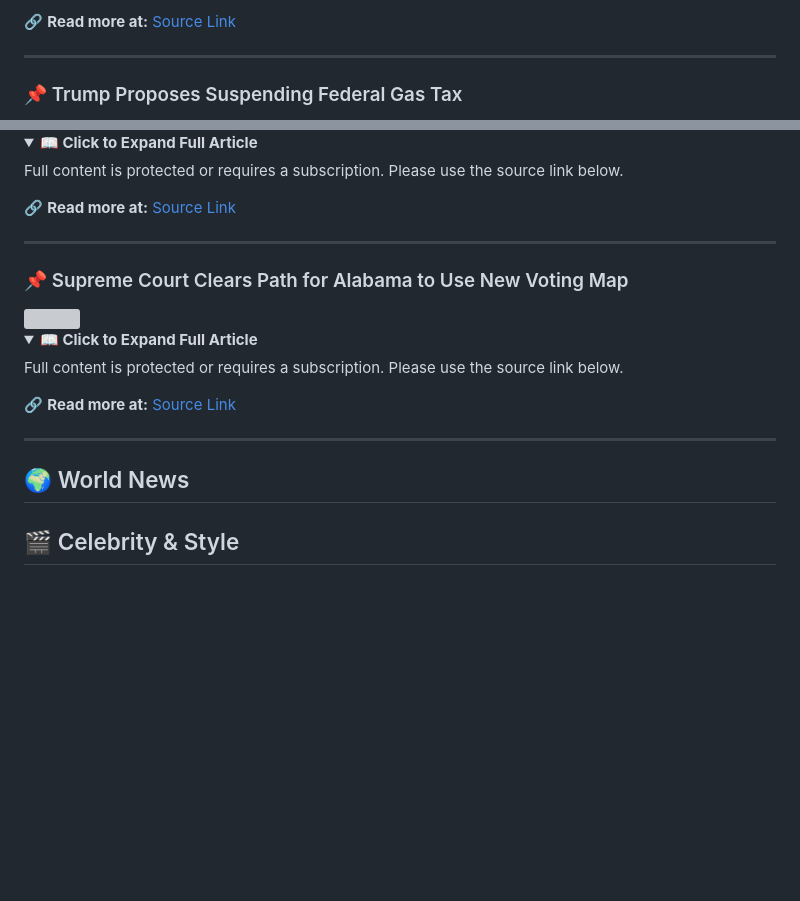
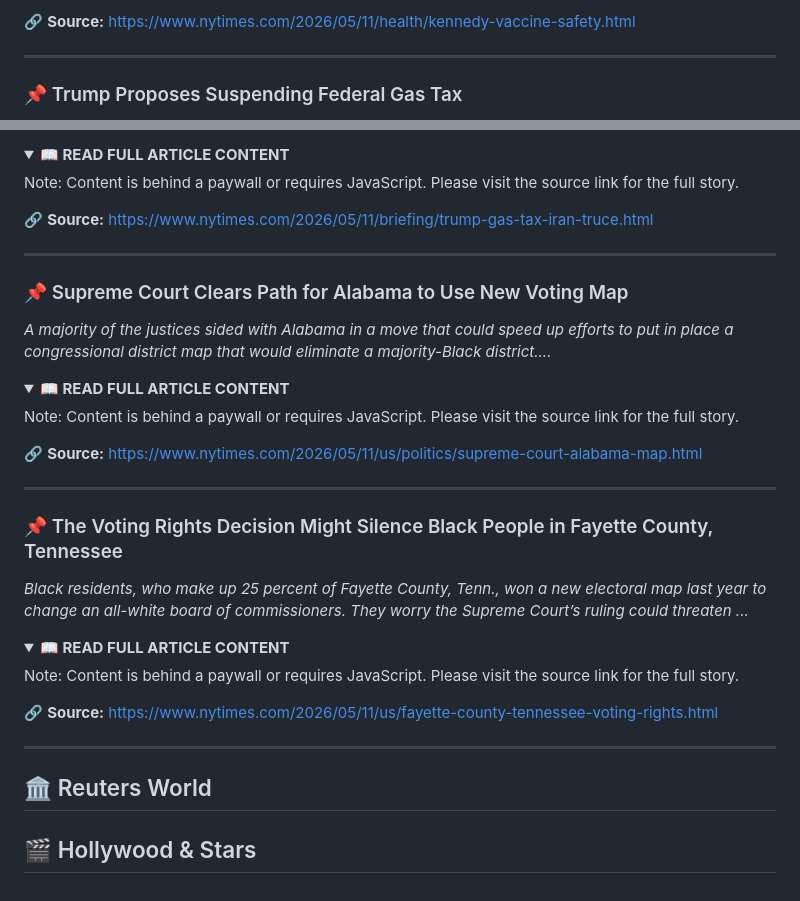
Before and after one commit to mojtabatavousi136-del/Global-News-Magazine, a Markdown page: README.md, 2 parts joined by grey strips. Drawn GitHub-style; folded sections open; blank space fills up the shorter version; grey boxes are pictures that could not be loaded.

Commit message:
Update magazine content: Tue May 12 04:00:36 UTC 2026

```diff
--- a/README.md
+++ b/README.md
@@ -85,5 +87,5 @@ Full content is protected or requires a subscription. Please use the source link
 
-🔗 **Read more at:** [Source Link](https://www.nytimes.com/2026/05/11/health/kennedy-vaccine-safety.html)
+🔗 **Source:** [https://www.nytimes.com/2026/05/11/health/kennedy-vaccine-safety.html](https://www.nytimes.com/2026/05/11/health/kennedy-vaccine-safety.html)
 
 </details>
 
@@ -94,29 +96,43 @@ Full content is protected or requires a subscription. Please use the source link
 
 <details>
-<summary><b>📖 Click to Expand Full Article</b></summary>
+<summary><b>📖 READ FULL ARTICLE CONTENT</b></summary>
 
-Full content is protected or requires a subscription. Please use the source link below.
+Note: Content is behind a paywall or requires JavaScript. Please visit the source link for the full story.
 
-🔗 **Read more at:** [Source Link](https://www.nytimes.com/2026/05/11/briefing/trump-gas-tax-iran-truce.html)
+🔗 **Source:** [https://www.nytimes.com/2026/05/11/briefing/trump-gas-tax-iran-truce.html](https://www.nytimes.com/2026/05/11/briefing/trump-gas-tax-iran-truce.html)
 
 </details>
 
 ---
 
 ### 📌 Supreme Court Clears Path for Alabama to Use New Voting Map
-<img src="https://static01.nyt.com/images/2026/05/11/multimedia/11dc-scotus-alabama-mhkj/11dc-scotus-alabama-mhkj-mediumSquareAt3X.jpg" width="100%" />
+*A majority of the justices sided with Alabama in a move that could speed up efforts to put in place a congressional district map that would eliminate a majority-Black district....*
 
 <details>
-<summary><b>📖 Click to Expand Full Article</b></summary>
+<summary><b>📖 READ FULL ARTICLE CONTENT</b></summary>
 
-Full content is protected or requires a subscription. Please use the source link below.
+Note: Content is behind a paywall or requires JavaScript. Please visit the source link for the full story.
 
-🔗 **Read more at:** [Source Link](https://www.nytimes.com/2026/05/11/us/politics/supreme-court-alabama-map.html)
+🔗 **Source:** [https://www.nytimes.com/2026/05/11/us/politics/supreme-court-alabama-map.html](https://www.nytimes.com/2026/05/11/us/politics/supreme-court-alabama-map.html)
 
 </details>
 
 ---
 
-## 🌍 World News
+### 📌 The Voting Rights Decision Might Silence Black People in Fayette County, Tennessee
+*Black residents, who make up 25 percent of Fayette County, Tenn., won a new electoral map last year to change an all-white board of commissioners. They worry the Supreme Court’s ruling could threaten ...*
 
-## 🎬 Celebrity & Style
+<details>
+<summary><b>📖 READ FULL ARTICLE CONTENT</b></summary>
+
+Note: Content is behind a paywall or requires JavaScript. Please visit the source link for the full story.
+
+🔗 **Source:** [https://www.nytimes.com/2026/05/11/us/fayette-county-tennessee-voting-rights.html](https://www.nytimes.com/2026/05/11/us/fayette-county-tennessee-voting-rights.html)
+
+</details>
+
+---
+
+## 🏛️ Reuters World
+
+## 🎬 Hollywood & Stars
```
Also changed, not shown: other parts of README.md (+49 -47 lines).
